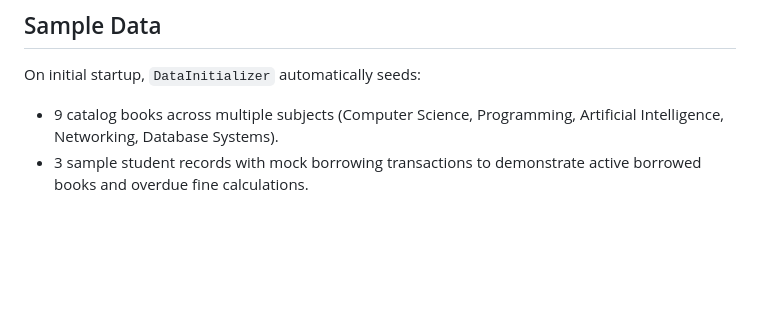
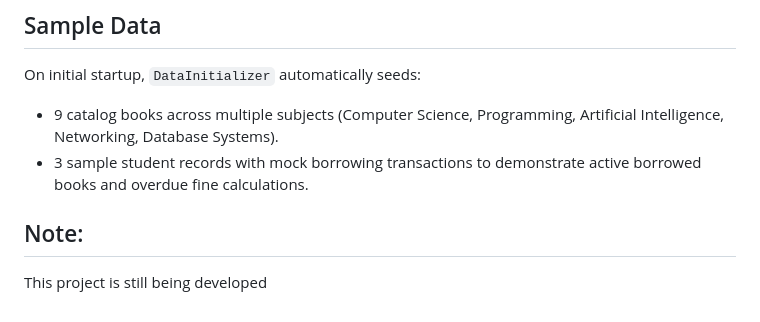
Before and after one commit to Bhavana-Bhat-528/LibNexus, a Markdown page: README.md, the part around the change. GitHub-like rendering; blank space fills up the shorter version.

```diff
--- a/README.md
+++ b/README.md
@@ -237,3 +237,6 @@ spring.jpa.properties.hibernate.dialect=org.hibernate.dialect.MySQLDialect
 On initial startup, `DataInitializer` automatically seeds:
 - 9 catalog books across multiple subjects (Computer Science, Programming, Artificial Intelligence, Networking, Database Systems).
 - 3 sample student records with mock borrowing transactions to demonstrate active borrowed books and overdue fine calculations.
+
+## Note:
+This project is still being developed
```
